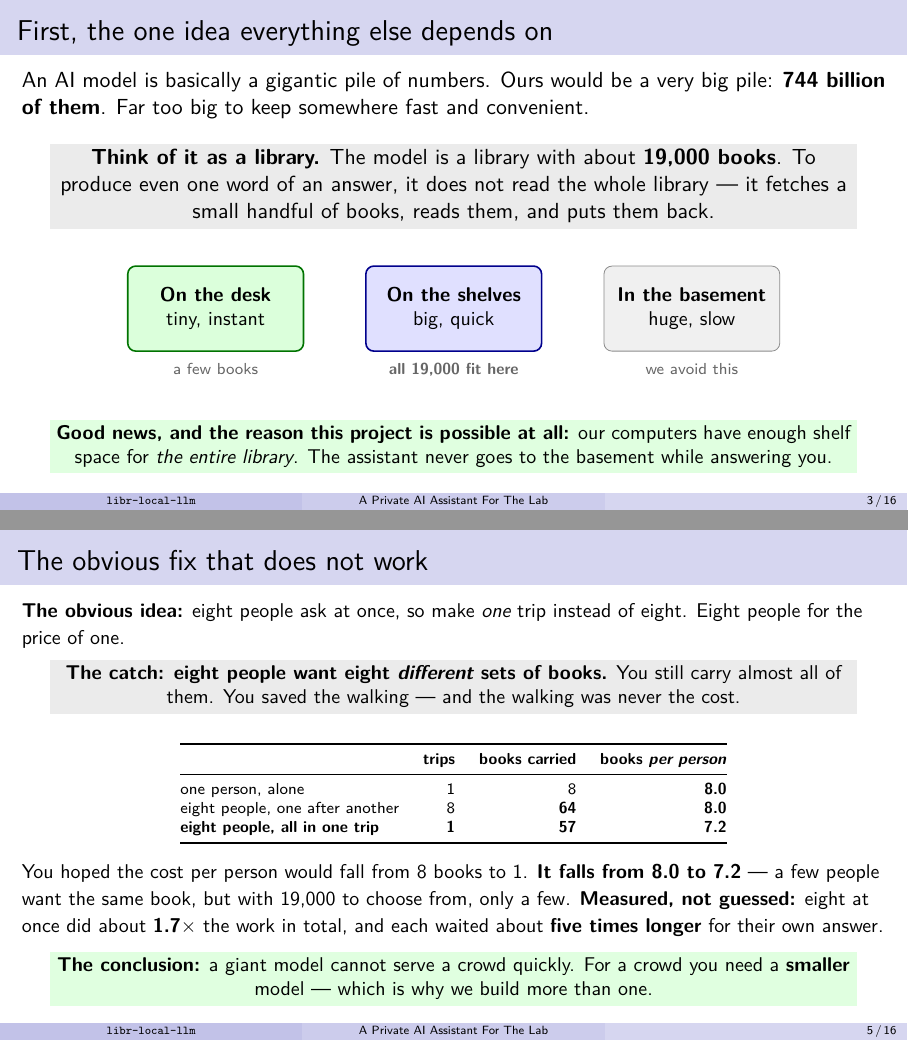
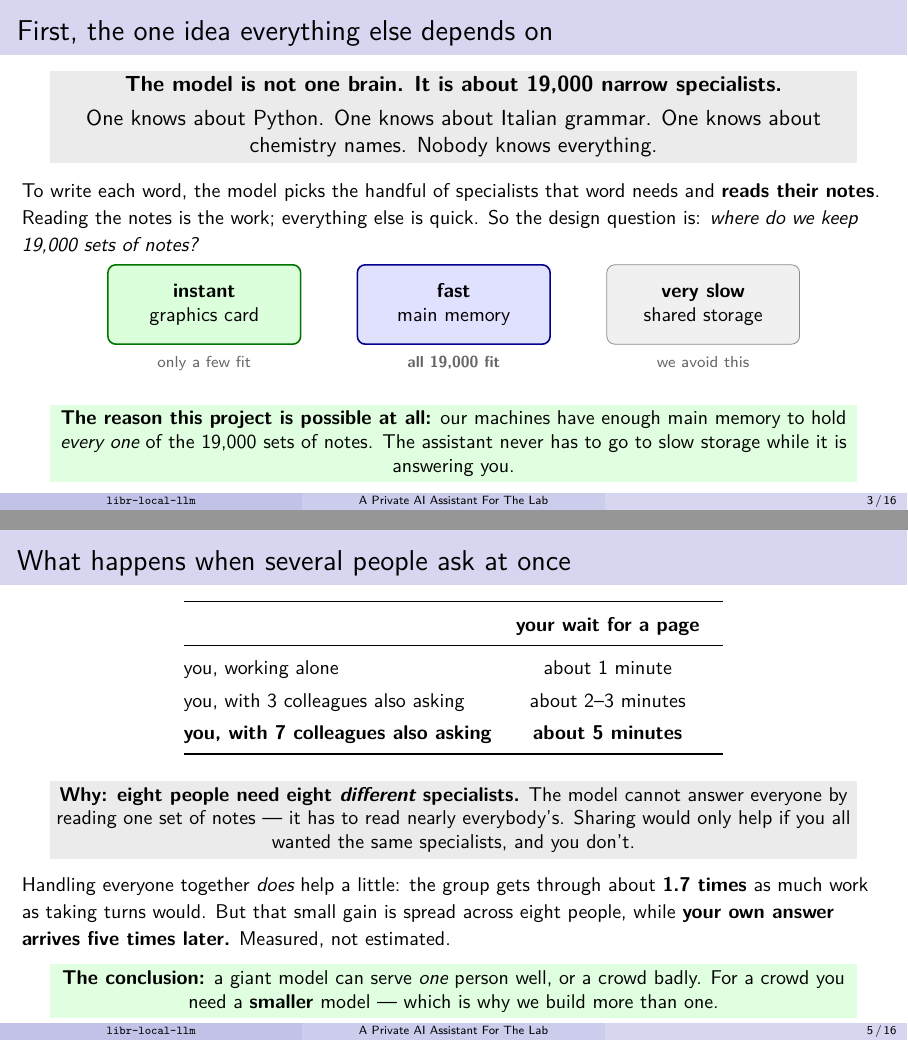
Before and after one commit to Pirate-Hunter-Zoro/libr-local-llm, LaTeX slides (docs/fleet_walkthrough.tex): pages 3 and 5 of 16, joined at a grey line. Compiled offline with pdfLaTeX.

Commit message:
the library analogy put the cost in the walking, which is exactly where it is not: 19,000 specialists, and reading their notes is the work

```diff
--- a/docs/fleet_walkthrough.tex
+++ b/docs/fleet_walkthrough.tex
@@ -58,33 +58,33 @@ is not allowed to go.}
 %----------------------------------------------------------
 \begin{frame}{First, the one idea everything else depends on}
 
-An AI model is basically a gigantic pile of numbers. Ours would be a very big pile: \textbf{744
-billion of them}. Far too big to keep somewhere fast and convenient.
+\keybox{\textbf{The model is not one brain. It is about 19,000 narrow specialists.}\\[0.3em]
+One knows about Python. One knows about Italian grammar. One knows about chemistry names. Nobody
+knows everything.}
 
 \vspace{0.5em}
-\keybox{\textbf{Think of it as a library.} The model is a library with about \textbf{19,000 books}.
-To produce even one word of an answer, it does not read the whole library --- it fetches a small
-handful of books, reads them, and puts them back.}
+{\small To write each word, the model picks the handful of specialists that word needs and
+\textbf{reads their notes}. Reading the notes is the work; everything else is quick. So the design
+question is: \emph{where do we keep 19,000 sets of notes?}}
 
-\vspace{0.5em}
 \begin{center}
 \begin{tikzpicture}[font=\small]
-\node[draw=green!45!black, thick, fill=green!14, rounded corners, minimum width=3.1cm,
-      minimum height=1.5cm, align=center] (a) at (0,0) {\textbf{On the desk}\\tiny, instant};
-\node[draw=blue!55!black, thick, fill=blue!12, rounded corners, minimum width=3.1cm,
-      minimum height=1.5cm, align=center] (b) at (4.2,0) {\textbf{On the shelves}\\big, quick};
-\node[draw=black!45, fill=black!6, rounded corners, minimum width=3.1cm,
-      minimum height=1.5cm, align=center] (c) at (8.4,0) {\textbf{In the basement}\\huge, slow};
-\node[font=\scriptsize, text=black!60, below=2pt of a] {a few books};
-\node[font=\scriptsize, text=black!60, below=2pt of b] {\textbf{all 19,000 fit here}};
+\node[draw=green!45!black, thick, fill=green!14, rounded corners, minimum width=3.4cm,
+      minimum height=1.4cm, align=center] (a) at (0,0) {\textbf{instant}\\graphics card};
+\node[draw=blue!55!black, thick, fill=blue!12, rounded corners, minimum width=3.4cm,
+      minimum height=1.4cm, align=center] (b) at (4.4,0) {\textbf{fast}\\main memory};
+\node[draw=black!45, fill=black!6, rounded corners, minimum width=3.4cm,
+      minimum height=1.4cm, align=center] (c) at (8.8,0) {\textbf{very slow}\\shared storage};
+\node[font=\scriptsize, text=black!60, below=2pt of a] {only a few fit};
+\node[font=\scriptsize, text=black!60, below=2pt of b] {\textbf{all 19,000 fit}};
 \node[font=\scriptsize, text=black!60, below=2pt of c] {we avoid this};
 \end{tikzpicture}
 \end{center}
 
-\vspace{0.5em}
-\goodbox{\small \textbf{Good news, and the reason this project is possible at all:} our computers
-have enough shelf space for \emph{the entire library}. The assistant never goes to the basement
-while answering you.}
+\vspace{0.4em}
+\goodbox{\small \textbf{The reason this project is possible at all:} our machines have enough main
+memory to hold \emph{every one} of the 19,000 sets of notes. The assistant never has to go to slow
+storage while it is answering you.}
 
 \end{frame}
 
@@ -123,37 +111,35 @@ Worth knowing before anyone promises ten times.}
 \end{frame}
 
 %----------------------------------------------------------
-\begin{frame}{The obvious fix that does not work}
+\begin{frame}{What happens when several people ask at once}
 
-{\small \textbf{The obvious idea:} eight people ask at once, so make \emph{one} trip instead of
-eight. Eight people for the price of one.}
-
-\keybox{\small \textbf{The catch: eight people want eight \emph{different} sets of books.} You still
-carry almost all of them. You saved the walking --- and the walking was never the cost.}
-
-\vspace{0.4em}
 \begin{center}
-\scriptsize
-\begin{tabular}{@{}lrrr@{}}
+\small
+\renewcommand{\arraystretch}{1.35}
+\begin{tabular}{@{}lcc@{}}
 \toprule
-& \textbf{trips} & \textbf{books carried} & \textbf{books \emph{per person}} \\
+& \textbf{your wait for a page} & \\
 \midrule
-one person, alone & 1 & 8 & \textbf{8.0} \\
-eight people, one after another & 8 & \textbf{64} & \textbf{8.0} \\
-\textbf{eight people, all in one trip} & \textbf{1} & \textbf{57} & \textbf{7.2} \\
+you, working alone & about 1 minute & \\
+you, with 3 colleagues also asking & about 2--3 minutes & \\
+\textbf{you, with 7 colleagues also asking} & \textbf{about 5 minutes} & \\
 \bottomrule
 \end{tabular}
 \end{center}
 
 \vspace{0.4em}
-{\small You hoped the cost per person would fall from 8 books to 1. \textbf{It falls from 8.0 to
-7.2} --- a few people want the same book, but with 19,000 to choose from, only a few.
-\textbf{Measured, not guessed:} eight at once did about \textbf{1.7$\times$} the work in total, and
-each waited about \textbf{five times longer} for their own answer.}
+\keybox{\small \textbf{Why: eight people need eight \emph{different} specialists.} The model cannot
+answer everyone by reading one set of notes --- it has to read nearly everybody's. Sharing would
+only help if you all wanted the same specialists, and you don't.}
 
-\vspace{0.2em}
-\goodbox{\small \textbf{The conclusion:} a giant model cannot serve a crowd quickly. For a crowd you
-need a \textbf{smaller} model --- which is why we build more than one.}
+\vspace{0.4em}
+{\small Handling everyone together \emph{does} help a little: the group gets through about
+\textbf{1.7 times} as much work as taking turns would. But that small gain is spread across eight
+people, while \textbf{your own answer arrives five times later.} Measured, not estimated.}
+
+\vspace{0.3em}
+\goodbox{\small \textbf{The conclusion:} a giant model can serve \emph{one} person well, or a crowd
+badly. For a crowd you need a \textbf{smaller} model --- which is why we build more than one.}
 
 \end{frame}
 
```
Also changed, not shown: docs/fleet_walkthrough.pdf, docs/fleet_walkthrough.tex (36 more changed lines).
